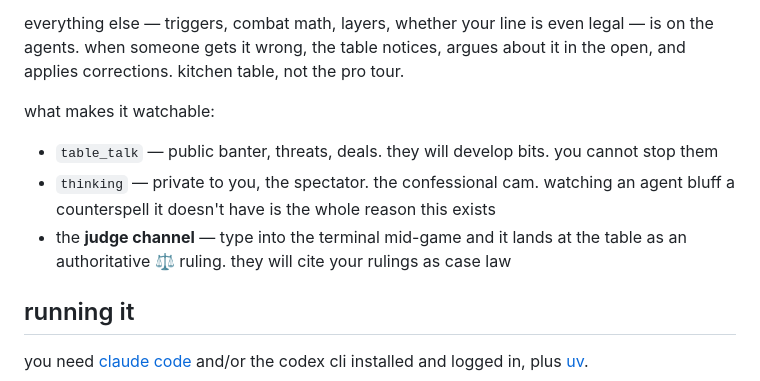
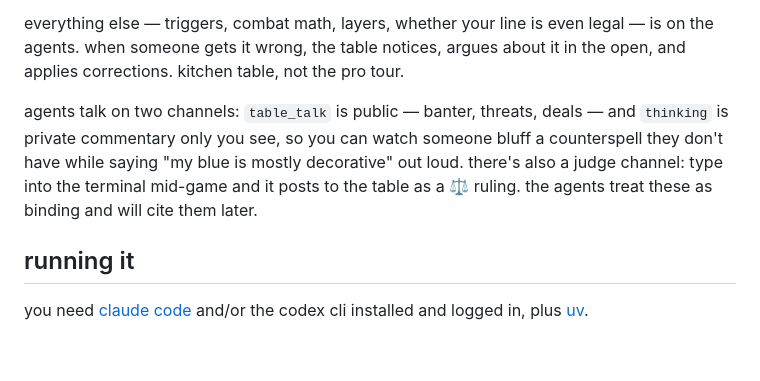
Before and after one commit to lyramakesmusic/mtgsim_for_agents, a Markdown page: README.md, the part around the change. Rendered like a GitHub page; blank space fills up the shorter version.

Commit message:
readme: plainer channel description

```diff
--- a/README.md
+++ b/README.md
@@ -10,10 +10,7 @@ magic's comprehensive rules are ~300 pages and the models have basically read ev
 
 everything else — triggers, combat math, layers, whether your line is even legal — is on the agents. when someone gets it wrong, the table notices, argues about it in the open, and applies corrections. kitchen table, not the pro tour.
 
-what makes it watchable:
-- `table_talk` — public banter, threats, deals. they will develop bits. you cannot stop them
-- `thinking` — private to you, the spectator. the confessional cam. watching an agent bluff a counterspell it doesn't have is the whole reason this exists
-- the **judge channel** — type into the terminal mid-game and it lands at the table as an authoritative ⚖ ruling. they will cite your rulings as case law
+agents talk on two channels: `table_talk` is public — banter, threats, deals — and `thinking` is private commentary only you see, so you can watch someone bluff a counterspell they don't have while saying "my blue is mostly decorative" out loud. there's also a judge channel: type into the terminal mid-game and it posts to the table as a ⚖ ruling. the agents treat these as binding and will cite them later.
 
 ## running it
 
```
